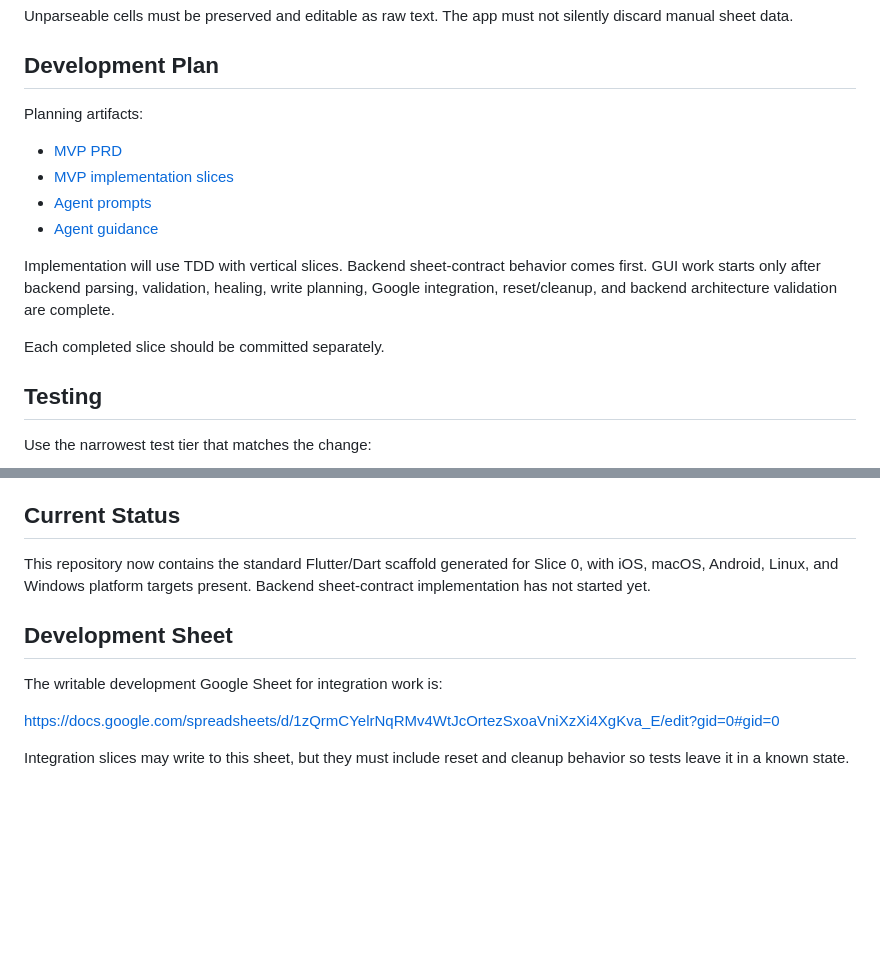
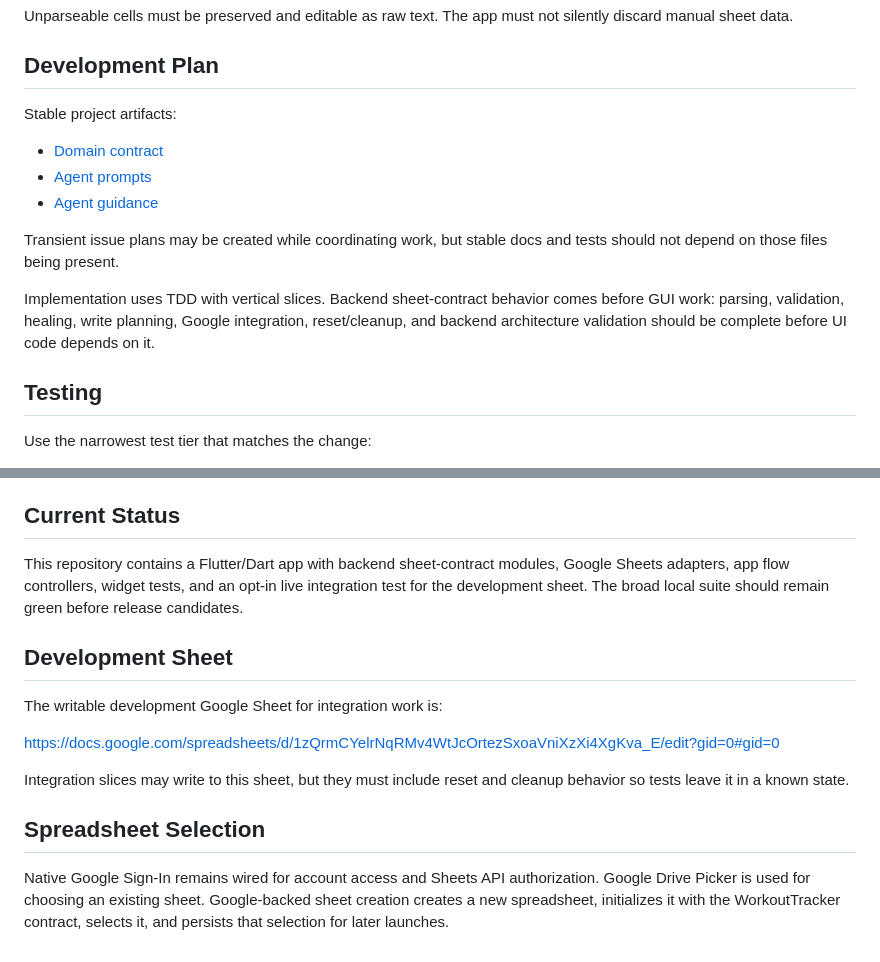
Before and after one commit to spielsoft/WorkoutTracker, a Markdown page: README.md, 2 parts joined by grey strips. Rendered like a GitHub page; blank space fills up the shorter version.

```diff
--- a/README.md
+++ b/README.md
@@ -67,16 +99,19 @@ Unparseable cells must be preserved and editable as raw text. The app must not s
 
 ## Development Plan
 
-Planning artifacts:
+Stable project artifacts:
 
-- [MVP PRD](issues/MVP_prd.md)
-- [MVP implementation slices](ISSUES_MVP.md)
+- [Domain contract](docs/domain_contract.md)
 - [Agent prompts](PROMPTS.md)
 - [Agent guidance](AGENTS.md)
 
-Implementation will use TDD with vertical slices. Backend sheet-contract behavior comes first. GUI work starts only after backend parsing, validation, healing, write planning, Google integration, reset/cleanup, and backend architecture validation are complete.
+Transient issue plans may be created while coordinating work, but stable docs
+and tests should not depend on those files being present.
 
-Each completed slice should be committed separately.
+Implementation uses TDD with vertical slices. Backend sheet-contract behavior
+comes before GUI work: parsing, validation, healing, write planning, Google
+integration, reset/cleanup, and backend architecture validation should be
+complete before UI code depends on it.
 
 ## Testing
 
@@ -97,7 +132,10 @@ Use the narrowest test tier that matches the change:
 
 ## Current Status
 
-This repository now contains the standard Flutter/Dart scaffold generated for Slice 0, with iOS, macOS, Android, Linux, and Windows platform targets present. Backend sheet-contract implementation has not started yet.
+This repository contains a Flutter/Dart app with backend sheet-contract modules,
+Google Sheets adapters, app flow controllers, widget tests, and an opt-in live
+integration test for the development sheet. The broad local suite should remain
+green before release candidates.
 
 ## Development Sheet
 
@@ -106,3 +144,11 @@ The writable development Google Sheet for integration work is:
 https://docs.google.com/spreadsheets/d/1zQrmCYelrNqRMv4WtJcOrtezSxoaVniXzXi4XgKva_E/edit?gid=0#gid=0
 
 Integration slices may write to this sheet, but they must include reset and cleanup behavior so tests leave it in a known state.
+
+## Spreadsheet Selection
+
+Native Google Sign-In remains wired for account access and Sheets API
+authorization. Google Drive Picker is used for choosing an existing sheet.
+Google-backed sheet creation creates a new spreadsheet, initializes it with the
+WorkoutTracker contract, selects it, and persists that selection for later
+launches.
```
Also changed, not shown: other parts of README.md (+38 -6 lines), docs/domain_contract.md (+40 -1 lines).
